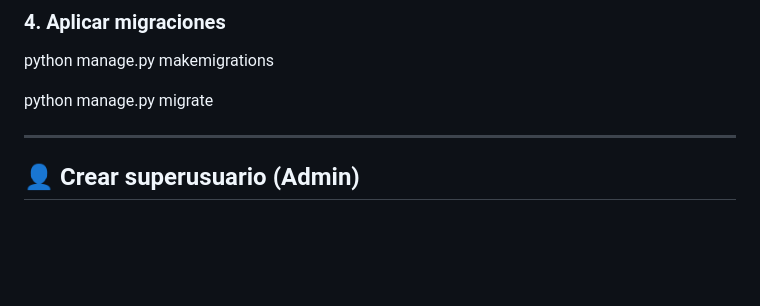
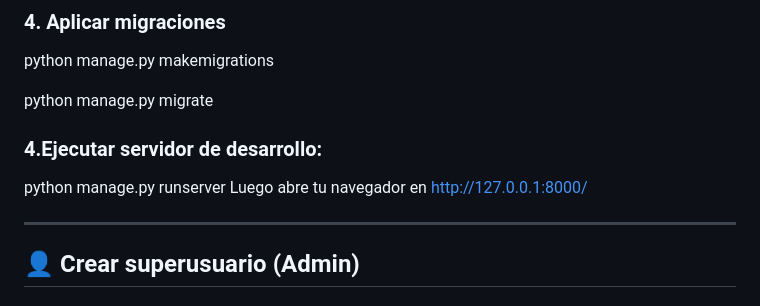
Before and after one commit to Saebloom/Code_NUAM_Backend, a Markdown page: README.md, the part around the change. Drawn GitHub-style; blank space fills up the shorter version.

Commit message:
Add development server execution instructions
Added instructions for running the development server.

```diff
--- a/README.md
+++ b/README.md
@@ -55,7 +55,9 @@ python manage.py makemigrations
 
 python manage.py migrate
 
-
+### 4.Ejecutar servidor de desarrollo:
+python manage.py runserver
+Luego abre tu navegador en http://127.0.0.1:8000/
 
 ---
 
```
